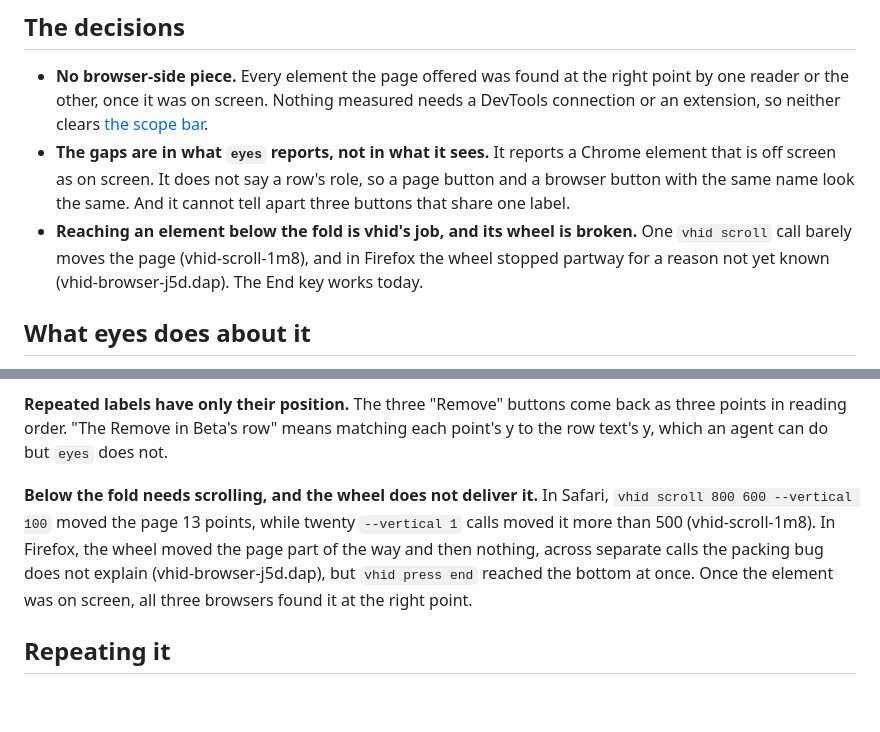
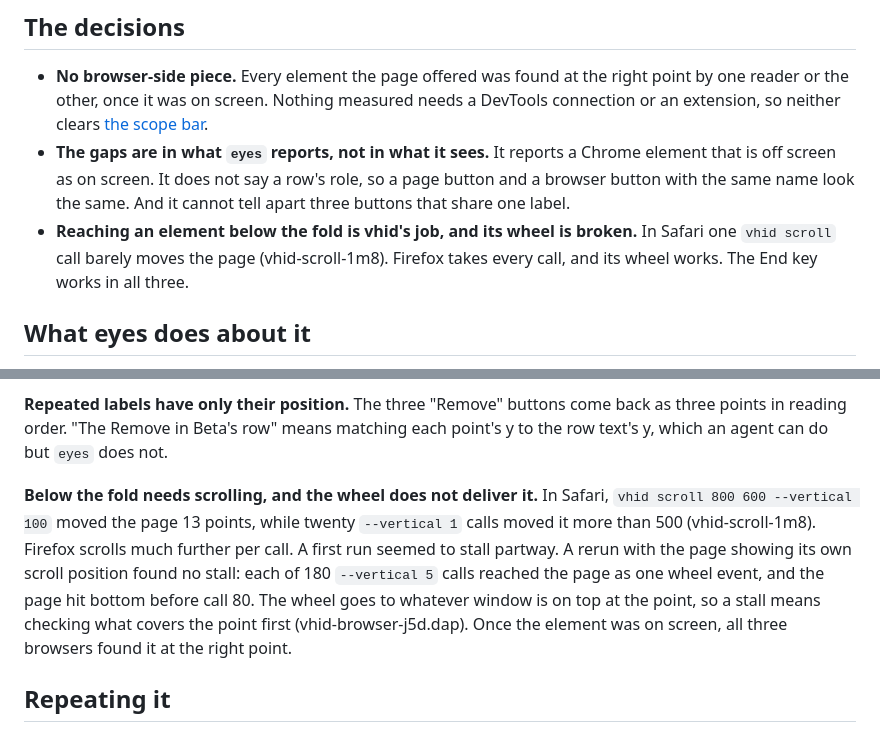
Before and after one commit to promptctl/vhid, a Markdown page: docs/design/browser.md, 2 parts joined by grey strips. Drawn GitHub-style; blank space fills up the shorter version.

Commit message:
browser.md: Firefox's wheel works; the stall was a misread (vhid-browser-j5d.dap)

```diff
--- a/docs/design/browser.md
+++ b/docs/design/browser.md
@@ -8,7 +8,7 @@ Measured on studious on 2026-10-03: macOS 15.0.1, Safari 18.0.1, Chrome 154.0.80
 
 - **No browser-side piece.** Every element the page offered was found at the right point by one reader or the other, once it was on screen. Nothing measured needs a DevTools connection or an extension, so neither clears [the scope bar](../development.md#scope).
 - **The gaps are in what `eyes` reports, not in what it sees.** It reports a Chrome element that is off screen as on screen. It does not say a row's role, so a page button and a browser button with the same name look the same. And it cannot tell apart three buttons that share one label.
-- **Reaching an element below the fold is vhid's job, and its wheel is broken.** One `vhid scroll` call barely moves the page (vhid-scroll-1m8), and in Firefox the wheel stopped partway for a reason not yet known (vhid-browser-j5d.dap). The End key works today.
+- **Reaching an element below the fold is vhid's job, and its wheel is broken.** In Safari one `vhid scroll` call barely moves the page (vhid-scroll-1m8). Firefox takes every call, and its wheel works. The End key works in all three.
 
 ## What eyes does about it
 
@@ -49,7 +49,7 @@ The tree reads `aria-label` (the button's accessibility description), iframe con
 
 **Repeated labels have only their position.** The three "Remove" buttons come back as three points in reading order. "The Remove in Beta's row" means matching each point's y to the row text's y, which an agent can do but `eyes` does not.
 
-**Below the fold needs scrolling, and the wheel does not deliver it.** In Safari, `vhid scroll 800 600 --vertical 100` moved the page 13 points, while twenty `--vertical 1` calls moved it more than 500 (vhid-scroll-1m8). In Firefox, the wheel moved the page part of the way and then nothing, across separate calls the packing bug does not explain (vhid-browser-j5d.dap), but `vhid press end` reached the bottom at once. Once the element was on screen, all three browsers found it at the right point.
+**Below the fold needs scrolling, and the wheel does not deliver it.** In Safari, `vhid scroll 800 600 --vertical 100` moved the page 13 points, while twenty `--vertical 1` calls moved it more than 500 (vhid-scroll-1m8). Firefox scrolls much further per call. A first run seemed to stall partway. A rerun with the page showing its own scroll position found no stall: each of 180 `--vertical 5` calls reached the page as one wheel event, and the page hit bottom before call 80. The wheel goes to whatever window is on top at the point, so a stall means checking what covers the point first (vhid-browser-j5d.dap). Once the element was on screen, all three browsers found it at the right point.
 
 ## Repeating it
 
```
